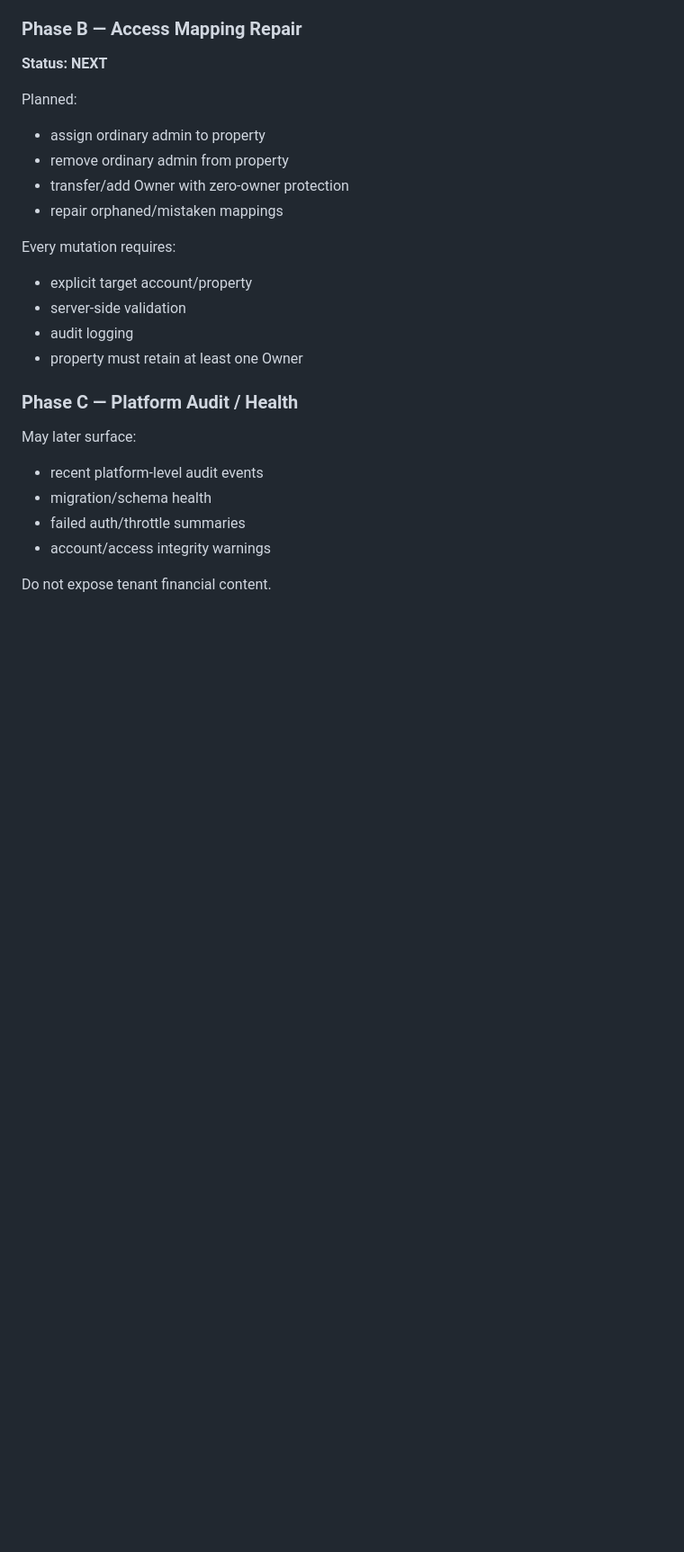
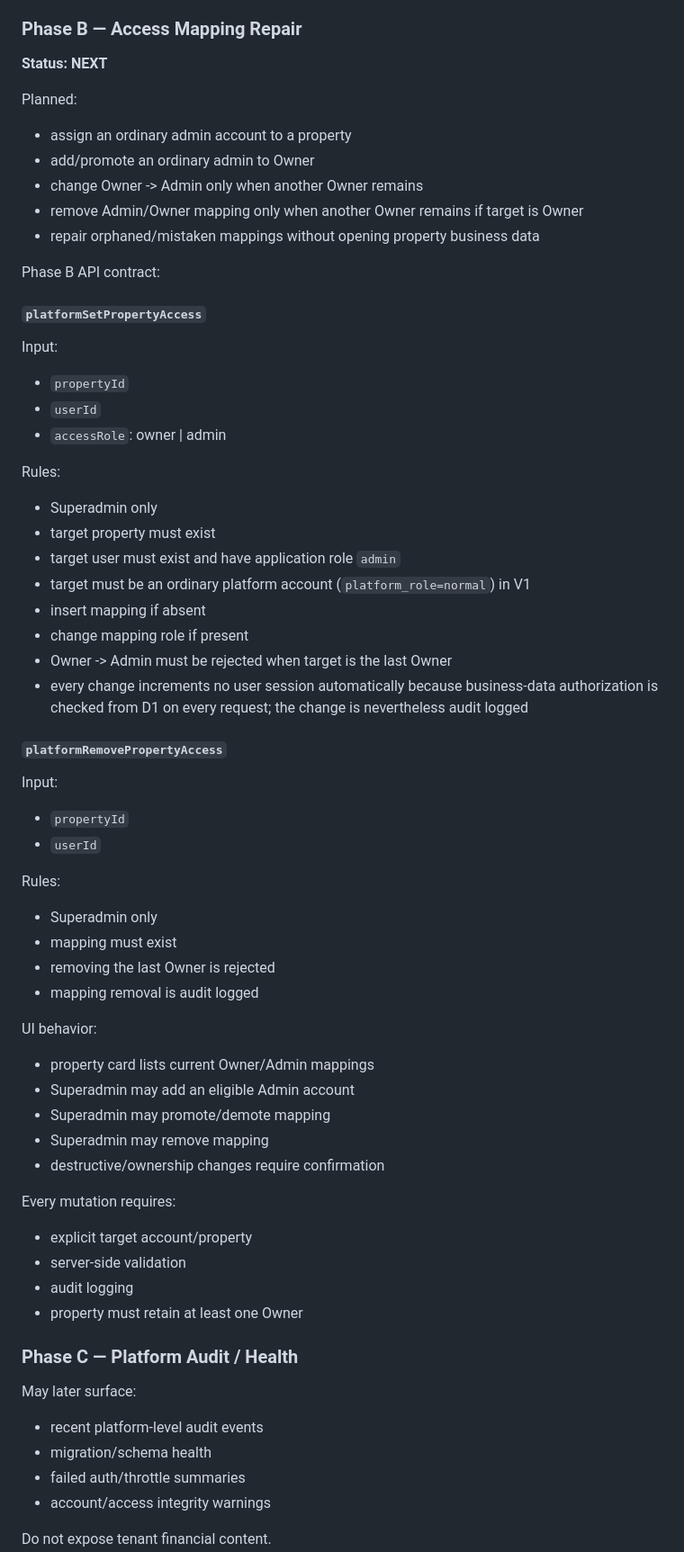
Before and after one commit to kimloor/DelightApp, a Markdown page: SUPERADMIN-CONSOLE-V1.md, the part around the change. Shown at 90% size. GitHub-like rendering; blank space fills up the shorter version.

Commit message:
docs: define s6 phase b access repair contract

```diff
--- a/SUPERADMIN-CONSOLE-V1.md
+++ b/SUPERADMIN-CONSOLE-V1.md
@@ -46,10 +46,49 @@ Guardrails:
 **Status: NEXT**
 
 Planned:
-- assign ordinary admin to property
-- remove ordinary admin from property
-- transfer/add Owner with zero-owner protection
-- repair orphaned/mistaken mappings
+- assign an ordinary admin account to a property
+- add/promote an ordinary admin to Owner
+- change Owner -> Admin only when another Owner remains
+- remove Admin/Owner mapping only when another Owner remains if target is Owner
+- repair orphaned/mistaken mappings without opening property business data
+
+Phase B API contract:
+
+#### `platformSetPropertyAccess`
+
+Input:
+- `propertyId`
+- `userId`
+- `accessRole`: owner | admin
+
+Rules:
+- Superadmin only
+- target property must exist
+- target user must exist and have application role `admin`
+- target must be an ordinary platform account (`platform_role=normal`) in V1
+- insert mapping if absent
+- change mapping role if present
+- Owner -> Admin must be rejected when target is the last Owner
+- every change increments no user session automatically because business-data authorization is checked from D1 on every request; the change is nevertheless audit logged
+
+#### `platformRemovePropertyAccess`
+
+Input:
+- `propertyId`
+- `userId`
+
+Rules:
+- Superadmin only
+- mapping must exist
+- removing the last Owner is rejected
+- mapping removal is audit logged
+
+UI behavior:
+- property card lists current Owner/Admin mappings
+- Superadmin may add an eligible Admin account
+- Superadmin may promote/demote mapping
+- Superadmin may remove mapping
+- destructive/ownership changes require confirmation
 
 Every mutation requires:
 - explicit target account/property
```
